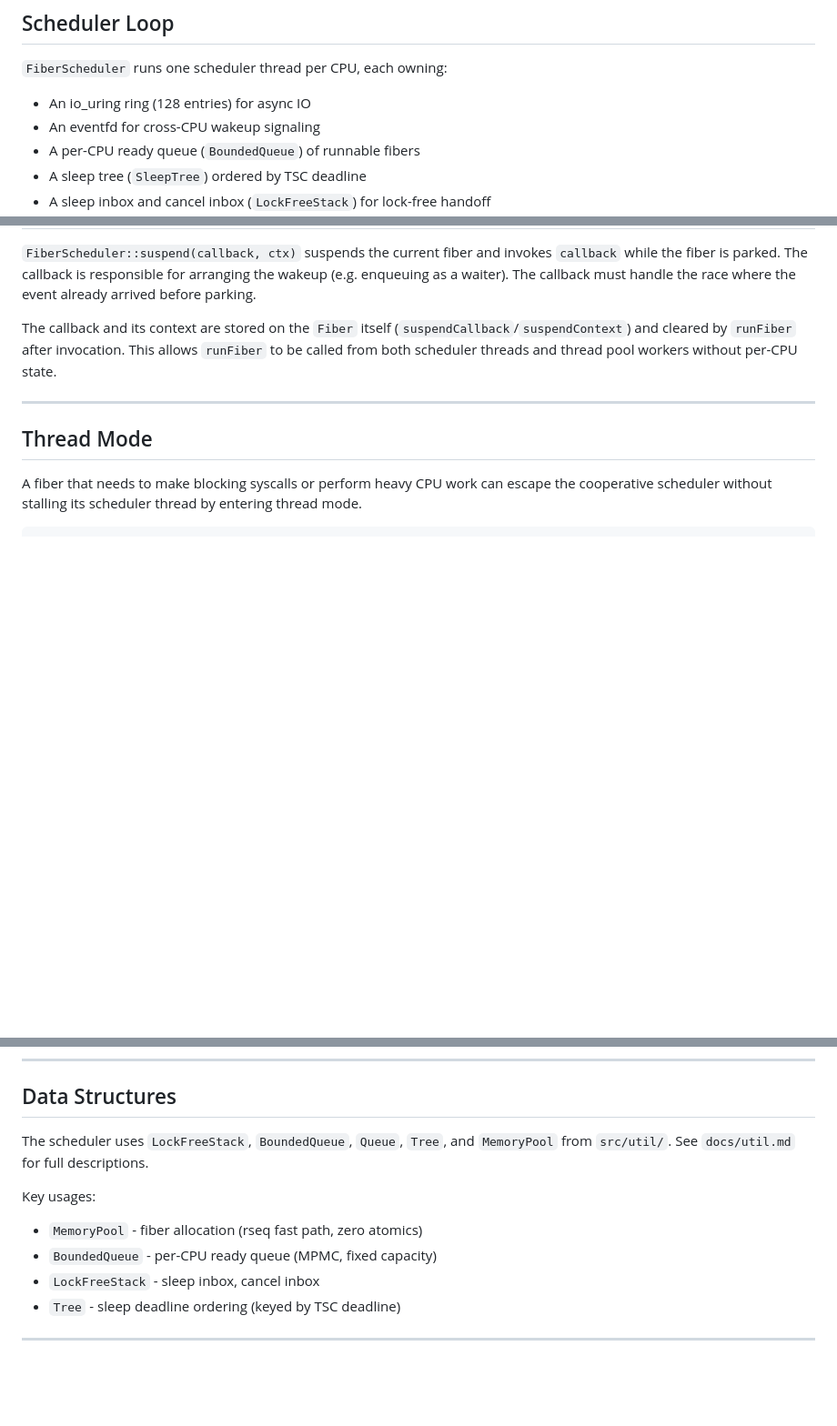
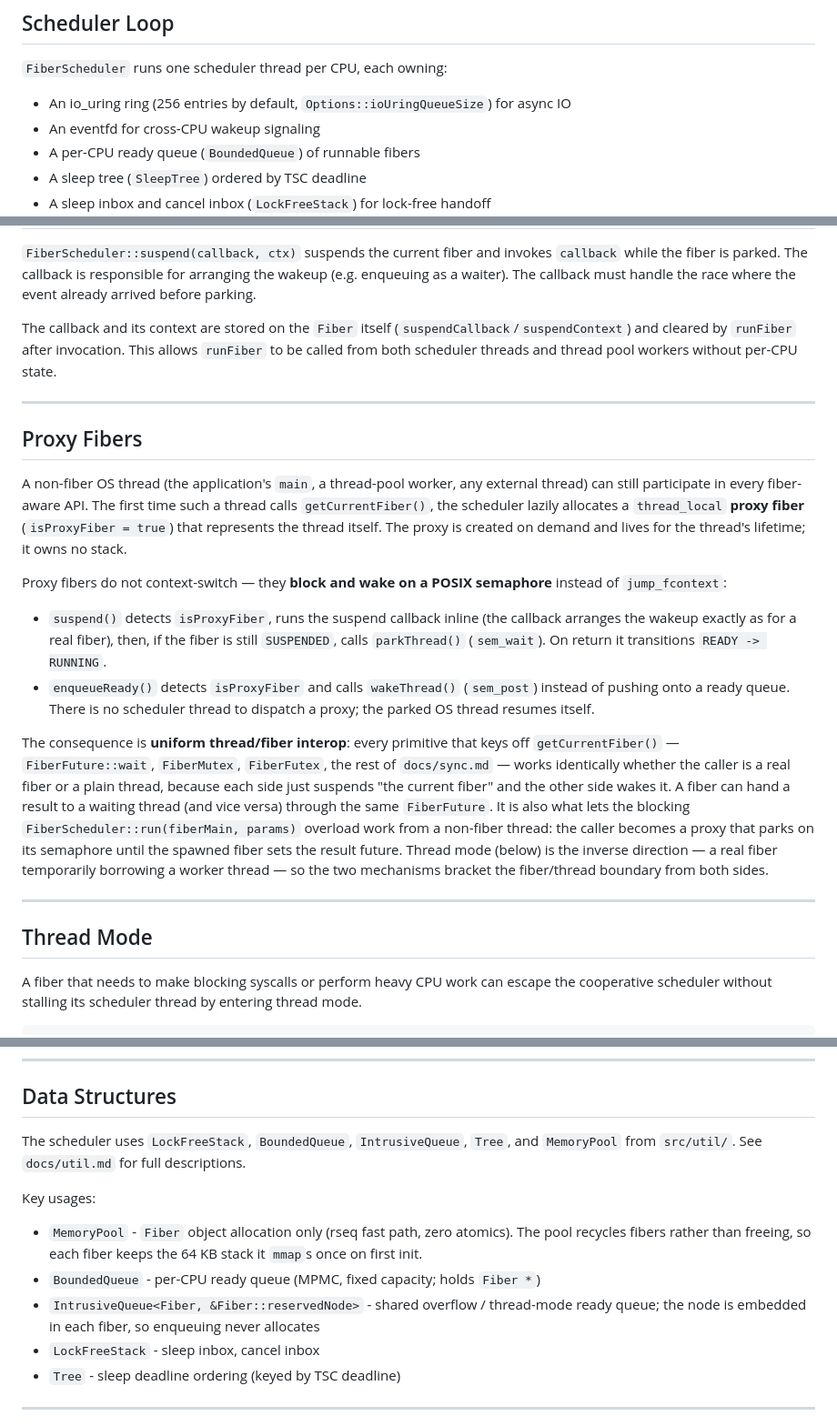
Before and after one commit to ClickHouse/silk, a Markdown page: docs/scheduler.md, 3 parts joined by grey strips. Shown at 91% size. Drawn GitHub-style; blank space fills up the shorter version.

```diff
--- a/docs/scheduler.md
+++ b/docs/scheduler.md
@@ -12,7 +12,7 @@ Source lives under `src/fibers/`. Data structures and utilities are in `src/util
 
 `FiberScheduler` runs one scheduler thread per CPU, each owning:
 
-- An io_uring ring (128 entries) for async IO
+- An io_uring ring (256 entries by default, `Options::ioUringQueueSize`) for async IO
 - An eventfd for cross-CPU wakeup signaling
 - A per-CPU ready queue (`BoundedQueue`) of runnable fibers
 - A sleep tree (`SleepTree`) ordered by TSC deadline
@@ -46,6 +46,19 @@ The callback and its context are stored on the `Fiber` itself (`suspendCallback`
 
 ---
 
+## Proxy Fibers
+
+A non-fiber OS thread (the application's `main`, a thread-pool worker, any external thread) can still participate in every fiber-aware API. The first time such a thread calls `getCurrentFiber()`, the scheduler lazily allocates a `thread_local` **proxy fiber** (`isProxyFiber = true`) that represents the thread itself. The proxy is created on demand and lives for the thread's lifetime; it owns no stack.
+
+Proxy fibers do not context-switch — they **block and wake on a POSIX semaphore** instead of `jump_fcontext`:
+
+- `suspend()` detects `isProxyFiber`, runs the suspend callback inline (the callback arranges the wakeup exactly as for a real fiber), then, if the fiber is still `SUSPENDED`, calls `parkThread()` (`sem_wait`). On return it transitions `READY -> RUNNING`.
+- `enqueueReady()` detects `isProxyFiber` and calls `wakeThread()` (`sem_post`) instead of pushing onto a ready queue. There is no scheduler thread to dispatch a proxy; the parked OS thread resumes itself.
+
+The consequence is **uniform thread/fiber interop**: every primitive that keys off `getCurrentFiber()` — `FiberFuture::wait`, `FiberMutex`, `FiberFutex`, the rest of `docs/sync.md` — works identically whether the caller is a real fiber or a plain thread, because each side just suspends "the current fiber" and the other side wakes it. A fiber can hand a result to a waiting thread (and vice versa) through the same `FiberFuture`. It is also what lets the blocking `FiberScheduler::run(fiberMain, params)` overload work from a non-fiber thread: the caller becomes a proxy that parks on its semaphore until the spawned fiber sets the result future. Thread mode (below) is the inverse direction — a real fiber temporarily borrowing a worker thread — so the two mechanisms bracket the fiber/thread boundary from both sides.
+
+---
+
 ## Thread Mode
 
 A fiber that needs to make blocking syscalls or perform heavy CPU work can escape the cooperative scheduler without stalling its scheduler thread by entering thread mode.
@@ -83,11 +96,12 @@ There are two ready queues:
 
 ## Data Structures
 
-The scheduler uses `LockFreeStack`, `BoundedQueue`, `Queue`, `Tree`, and `MemoryPool` from `src/util/`. See `docs/util.md` for full descriptions.
+The scheduler uses `LockFreeStack`, `BoundedQueue`, `IntrusiveQueue`, `Tree`, and `MemoryPool` from `src/util/`. See `docs/util.md` for full descriptions.
 
 Key usages:
-- `MemoryPool` - fiber allocation (rseq fast path, zero atomics)
-- `BoundedQueue` - per-CPU ready queue (MPMC, fixed capacity)
+- `MemoryPool` - `Fiber` object allocation only (rseq fast path, zero atomics). The pool recycles fibers rather than freeing, so each fiber keeps the 64 KB stack it `mmap`s once on first init.
+- `BoundedQueue` - per-CPU ready queue (MPMC, fixed capacity; holds `Fiber *`)
+- `IntrusiveQueue<Fiber, &Fiber::reservedNode>` - shared overflow / thread-mode ready queue; the node is embedded in each fiber, so enqueuing never allocates
 - `LockFreeStack` - sleep inbox, cancel inbox
 - `Tree` - sleep deadline ordering (keyed by TSC deadline)
 
```
Also changed, not shown: other parts of docs/scheduler.md (+1 -1 lines), docs/silk-talk.md (added, +389 -0 lines), docs/sync.md (+11 -0 lines).
